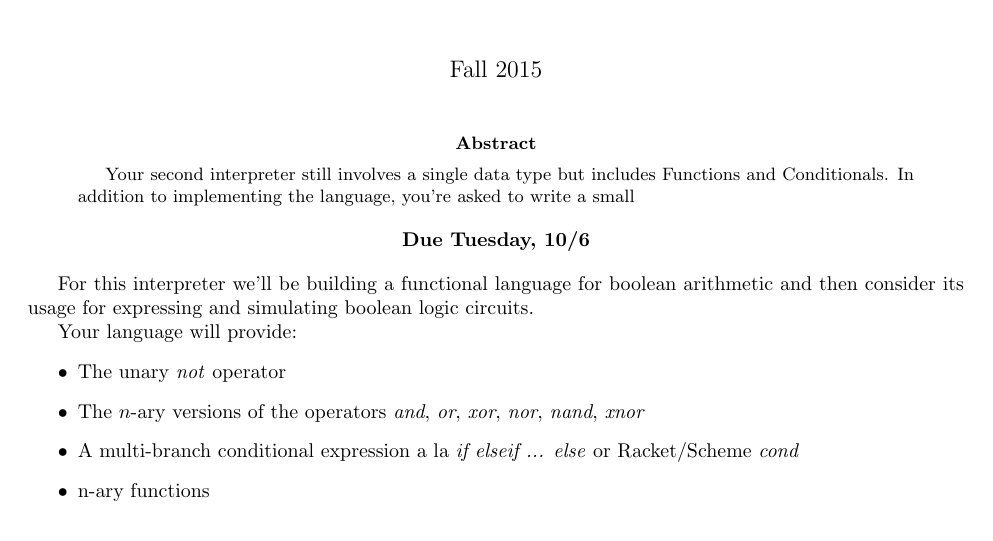
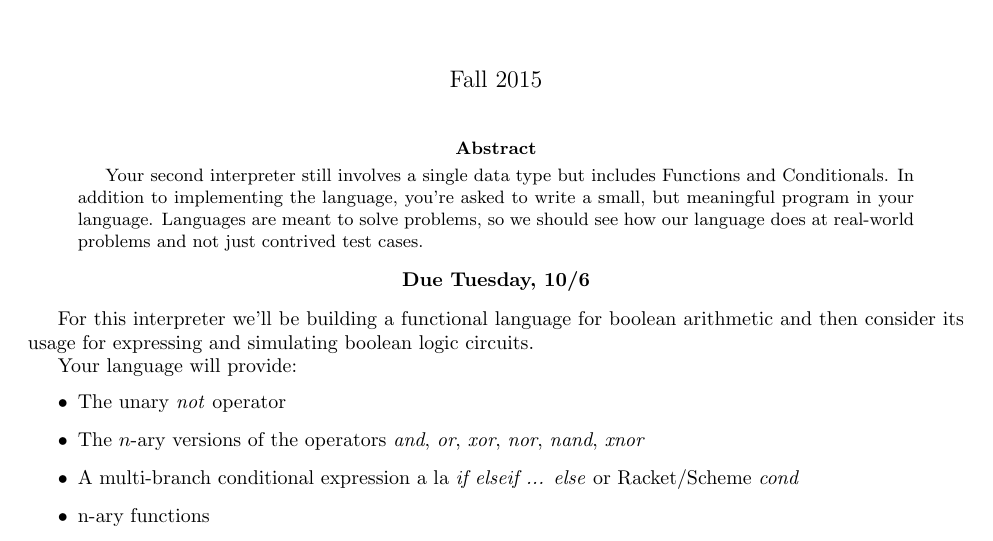
Before and after one commit to jlmayfield/MC-COMP325, a LaTeX paper (interpreters/comp325-interp2.tex): part of page 1 of 2, cut so that both start at the same text. Compiled offline with pdfLaTeX.

Commit message:
finish abstract in interp2

```diff
--- a/interpreters/comp325-interp2.tex
+++ b/interpreters/comp325-interp2.tex
@@ -16,7 +16,7 @@
 \maketitle
 
 \begin{abstract}
-Your second interpreter still involves a single data type but includes Functions and Conditionals.  In addition to implementing the language, you're asked to write a small
+Your second interpreter still involves a single data type but includes Functions and Conditionals.  In addition to implementing the language, you're asked to write a small, but meaningful program in your language. Languages are meant to solve problems, so we should see how our language does at real-world problems and not just contrived test cases.
 \end{abstract}
 
 \begin{center}
```
Also changed, not shown: interpreters/comp325-interp2.pdf.
